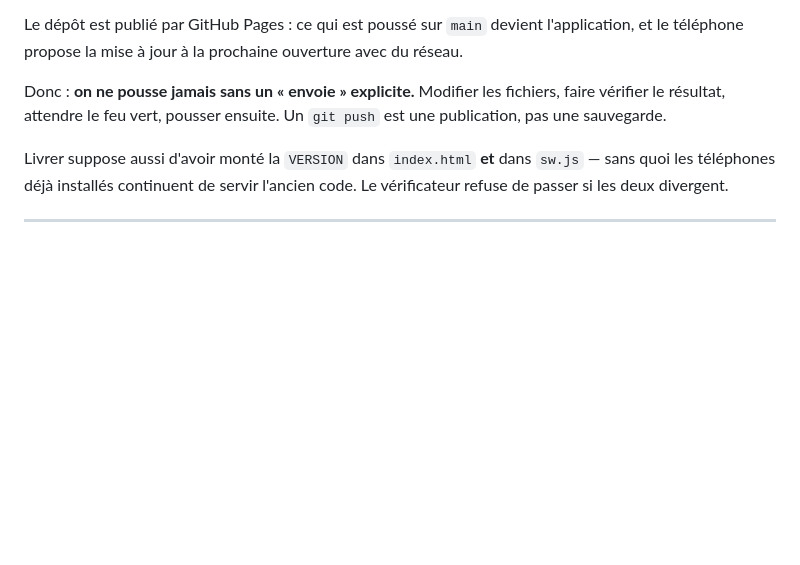
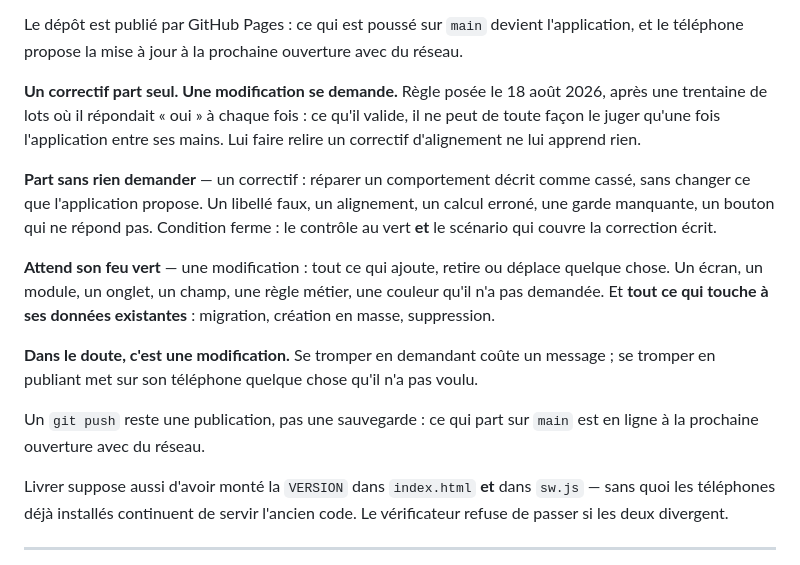
Before and after one commit to Quant1Forest/Sylve, a Markdown page: CLAUDE.md, the part around the change. GitHub-like rendering; blank space fills up the shorter version.

Commit message:
Notes — un correctif part seul, une modification se demande
Règle posée le 18 août 2026. Après une trentaine de lots où il répondait
« oui » à chaque fois, lui faire relire un correctif d'alignement ne lui
apprend rien : il ne peut juger qu'une fois l'application entre ses mains.

La frontière est écrite noir sur blanc, parce que sans elle la prochaine
séance l'élargira sans le vouloir. Un correctif répare ce qui est cassé sans
changer ce que l'application propose. Une modification ajoute, retire ou
déplace quelque chose, ou touche à ses données. Dans le doute, c'est une
modification.

Co-Authored-By: Claude Opus 5 <noreply@anthropic.com>

```diff
--- a/CLAUDE.md
+++ b/CLAUDE.md
@@ -120,9 +120,29 @@ Le dépôt est publié par GitHub Pages : ce qui est poussé sur `main` devient
 l'application, et le téléphone propose la mise à jour à la prochaine ouverture
 avec du réseau.
 
-Donc : **on ne pousse jamais sans un « envoie » explicite.** Modifier les
-fichiers, faire vérifier le résultat, attendre le feu vert, pousser ensuite.
-Un `git push` est une publication, pas une sauvegarde.
+**Un correctif part seul. Une modification se demande.** Règle posée le
+18 août 2026, après une trentaine de lots où il répondait « oui » à chaque
+fois : ce qu'il valide, il ne peut de toute façon le juger qu'une fois
+l'application entre ses mains. Lui faire relire un correctif d'alignement ne
+lui apprend rien.
+
+**Part sans rien demander** — un correctif : réparer un comportement décrit
+comme cassé, sans changer ce que l'application propose. Un libellé faux, un
+alignement, un calcul erroné, une garde manquante, un bouton qui ne répond
+pas. Condition ferme : le contrôle au vert **et** le scénario qui couvre la
+correction écrit.
+
+**Attend son feu vert** — une modification : tout ce qui ajoute, retire ou
+déplace quelque chose. Un écran, un module, un onglet, un champ, une règle
+métier, une couleur qu'il n'a pas demandée. Et **tout ce qui touche à ses
+données existantes** : migration, création en masse, suppression.
+
+**Dans le doute, c'est une modification.** Se tromper en demandant coûte un
+message ; se tromper en publiant met sur son téléphone quelque chose qu'il
+n'a pas voulu.
+
+Un `git push` reste une publication, pas une sauvegarde : ce qui part sur
+`main` est en ligne à la prochaine ouverture avec du réseau.
 
 Livrer suppose aussi d'avoir monté la `VERSION` dans `index.html` **et** dans
 `sw.js` — sans quoi les téléphones déjà installés continuent de servir
```
